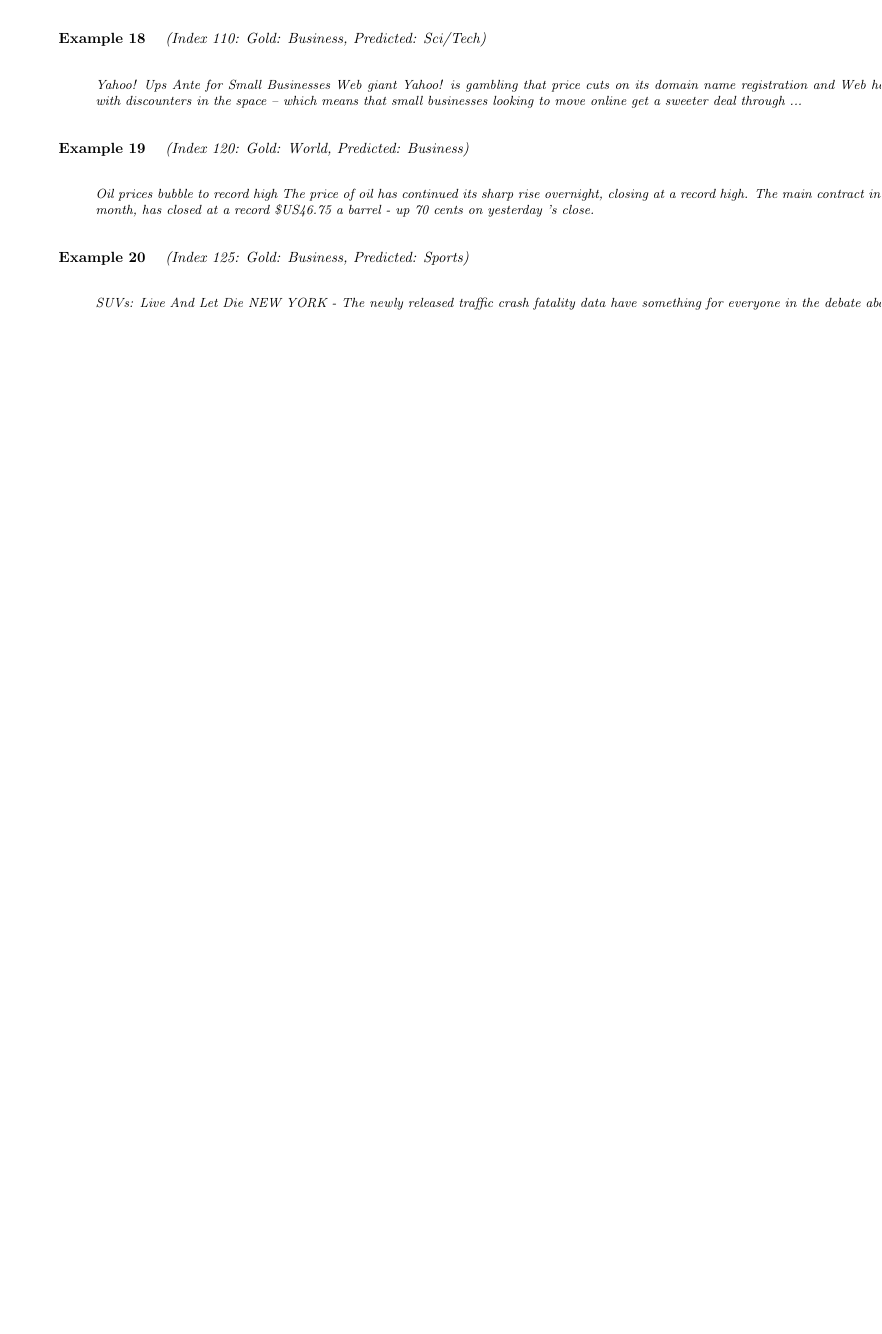
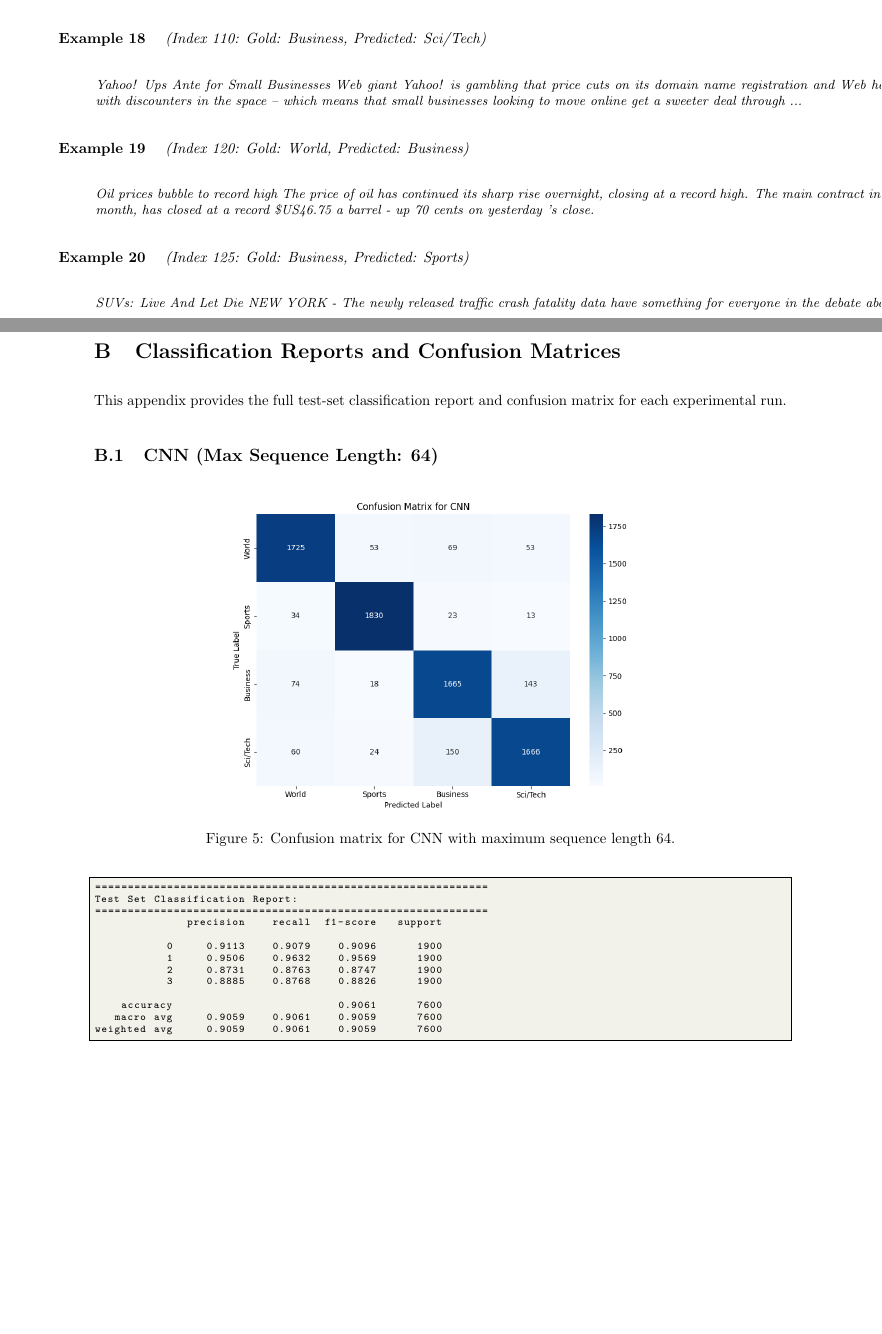
Before and after one commit to ponderingpenguins/natural-language-processing, a LaTeX problem sheet (assignment2/report/nlp_2.tex, which reads assignment2/report/sections/9_appendixb.tex): part of page 24 of 24 before the commit and two parts of pages 25 and 26 of 31 after it, the two joined at a grey line, cut so that both start at the same text, the shorter picture padded with empty space. The pictures show the PDF file assignment2/report/nlp_2.pdf that the author committed with the source.

Commit message:
implementing feedback from Josh and Efe

```diff
--- a/assignment2/report/nlp_2.tex
+++ b/assignment2/report/nlp_2.tex
@@ -59,4 +61,8 @@
 \end{landscape}
 \restoregeometry
 
+\section{Classification Reports and Confusion Matrices}
+\label{app:reports}
+\import{sections/}{9_appendixb.tex}
+
 \end{document}
--- /dev/null
+++ b/assignment2/report/sections/9_appendixb.tex
@@ -0,0 +1,11 @@
+This appendix provides the full test-set classification report and confusion matrix for each experimental run.
+
+\subsection{CNN (Max Sequence Length: 64)}
+
+\begin{figure}[H]
+\centering
+\includegraphics[width=0.62\textwidth]{../../src/experiment_cnn_seq64/confusion_matrix_cnn.png}
+\caption{Confusion matrix for CNN with maximum sequence length 64.}
+\end{figure}
+
+\lstinputlisting[
@@ -0,0 +18,10 @@
+\clearpage
+\subsection{CNN (Max Sequence Length: 128)}
+
+\begin{figure}[H]
+\centering
+\includegraphics[width=0.62\textwidth]{../../src/experiment_cnn_seq128/confusion_matrix_cnn.png}
+\caption{Confusion matrix for CNN with maximum sequence length 128.}
+\end{figure}
+
+\lstinputlisting[
@@ -0,0 +34,10 @@
+\clearpage
+\subsection{CNN (Max Sequence Length: 256)}
+
+\begin{figure}[H]
+\centering
+\includegraphics[width=0.62\textwidth]{../../src/experiment_cnn_seq256/confusion_matrix_cnn.png}
+\caption{Confusion matrix for CNN with maximum sequence length 256.}
+\end{figure}
+
+\lstinputlisting[
@@ -0,0 +50,10 @@
+\clearpage
+\subsection{LSTM (Max Sequence Length: 64)}
+
+\begin{figure}[H]
+\centering
+\includegraphics[width=0.62\textwidth]{../../src/experiment_lstm_seq64/confusion_matrix_lstm.png}
+\caption{Confusion matrix for LSTM with maximum sequence length 64.}
+\end{figure}
+
+\lstinputlisting[
@@ -0,0 +66,10 @@
+\clearpage
+\subsection{LSTM (Max Sequence Length: 128)}
+
+\begin{figure}[H]
+\centering
+\includegraphics[width=0.62\textwidth]{../../src/experiment_lstm_seq128/confusion_matrix_lstm.png}
+\caption{Confusion matrix for LSTM with maximum sequence length 128.}
+\end{figure}
+
+\lstinputlisting[
@@ -0,0 +82,10 @@
+\clearpage
+\subsection{LSTM (Max Sequence Length: 256)}
+
+\begin{figure}[H]
+\centering
+\includegraphics[width=0.62\textwidth]{../../src/experiment_lstm_seq256/confusion_matrix_lstm.png}
+\caption{Confusion matrix for LSTM with maximum sequence length 256.}
+\end{figure}
+
+\lstinputlisting[
```
Also changed, not shown: assignment2/report/sections/4_results.tex (+10 -0 lines), assignment2/report/sections/5_error_analysis.tex (+2 -0 lines), assignment2/report/nlp_2.pdf, assignment2/report/nlp_2.tex (2 more changed lines), assignment2/report/sections/9_appendixb.tex (35 more changed lines).
